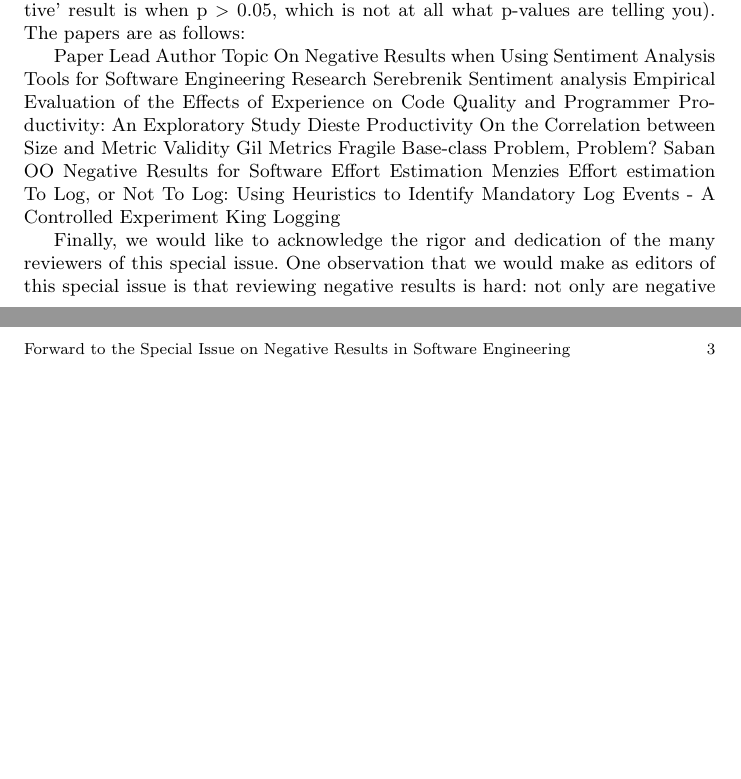
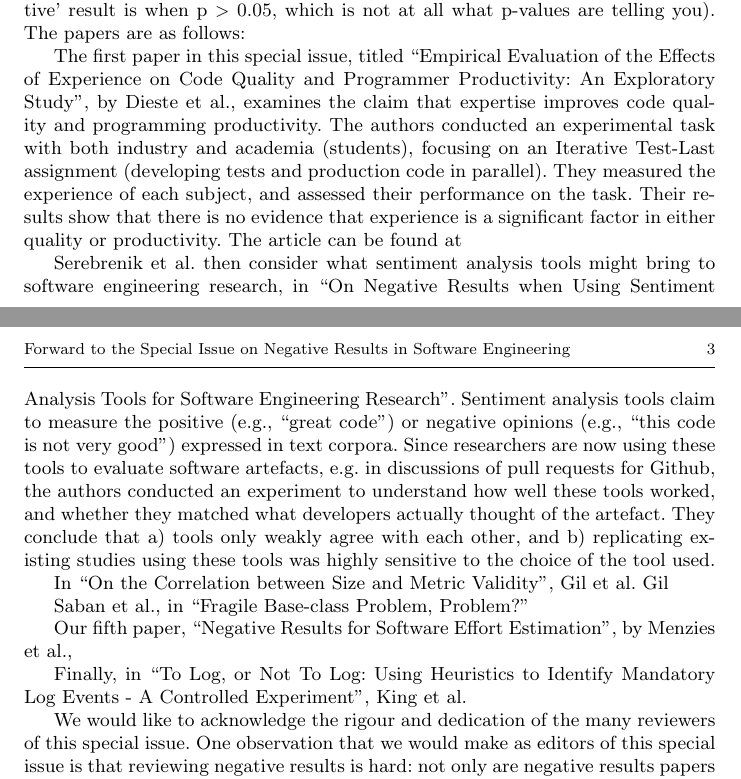
Before and after one commit to neilernst/neg-results, a LaTeX paper (neg-intro.tex): two parts of pages 2 and 3 of 3, joined at a grey line, cut so that both start at the same text, the shorter picture padded with empty space. The pictures show the PDF file neg-intro.pdf that the author committed with the source.

Commit message:
adds blurbs for 3/6 papers

```diff
--- a/neg-intro.tex
+++ b/neg-intro.tex
@@ -53,27 +54,23 @@ Indeed, negative results often come \emph{because} the investigation is so well
 
 \noindent\textbf{Summary of Papers} The six papers presented in this special issue cover a wide array of software engineering topics, and tend to tackle problems for which experimental approaches are more applicable. The topics range from experiments related to logging, the validity of metrics, and sentiment analysis through to productivity analysis, effort estimation and revisiting the fragile base class problem. We do not have any submissions reporting negative results using qualitative research approaches; we think this is partly because there is no such thing in a qualitative framework (vs. the erroneous but often-used ``p $<$ 0.5" approach, where a `negative' result is when p $>$ 0.05, which is not at all what p-values are telling you). The papers are as follows:
 
-On Negative Results when Using Sentiment Analysis Tools for Software Engineering Research
-Serebrenik
-Sentiment analysis
-Empirical Evaluation of the Effects of Experience on Code Quality and Programmer Productivity: An Exploratory Study
-Dieste
-Productivity
-On the Correlation between Size and Metric Validity
-Gil
-Metrics
-Fragile Base-class Problem, Problem?
-Sabané
-OO
-Negative Results for Software Effort Estimation
-Menzies
-Effort estimation
-To Log, or Not To Log: Using Heuristics to Identify Mandatory Log Events - A Controlled Experiment
-King
-Logging
+The first paper in this special issue, titled
+``Empirical Evaluation of the Effects of Experience on Code Quality and Programmer Productivity: An Exploratory Study", by Dieste et al., examines the claim that expertise improves code quality and programming productivity. The authors conducted  an experimental task with both industry and academia (students), focusing on an Iterative Test-Last assignment (developing tests and production code in parallel). They measured the experience of each subject, and assessed their performance on the task. Their results show that there is no evidence that experience is a significant factor in either quality or productivity. The article can be found at
+% issue details
 
-Finally, we would like to acknowledge the rigor and dedication of the many reviewers of this special issue. One observation that we would make as editors of this special issue is that reviewing negative results is hard: not only are negative results papers different from the norm, they require a different way of thinking and critiquing. In many cases, reviewing the papers was a collaborative effort between reviewer and editor, to try to ensure that the negative result was as clearly expressed as possible. We thank our open-minded reviewers for their support in this. We are also thankful to the Empirical Software Engineering Editors in Chief, Lionel Briand and Thomas Zimmermann, for their support, help and patience throughout the process of preparing this special issue.
+Serebrenik et al. then consider what sentiment analysis tools are bringing to software engineering research, in ``On Negative Results when Using Sentiment Analysis Tools for Software Engineering Research". Sentiment analysis tools claim to measure the positive (e.g., ``great code") or negative opinions (e.g., ``this code is not very good") expressed in text corpora. Since researchers are now using these tools to evaluate software artefacts, e.g. in discussions of pull requests for Github, the authors conducted an experiment to understand how well these tools worked, and whether they matched what developers actually thought of the artefact. They conclude that a) tools only weakly agree with each other, and b) replicating existing studies using these tools was highly sensitive to the choice of the tool used.
+
+In ``On the Correlation between Size and Metric Validity", Gil and Lalouche investigate the correlation between software metrics and code size (as measured in Source Lines of Code (SLOC)). Given the importance of software metrics in the field,  and in a nice example of replications providing multiple data points, similar studies were conducted earlier (see \cite{shepperd,herraiz}. This study adds more project data, but also examines the impact of both size and a given metric on external features, such as quality. They conclude that ``one has to either decouple the metrics from size or show that the external features themselves are not correlated with size'', since there is a strong correlation between metric and size.
+
+Sabané et al., in ``Fragile Base-class Problem, Problem?",
+
+Our fifth paper,
+``Negative Results for Software Effort Estimation", by Menzies et al.,
+
+Finally, in
+``To Log, or Not To Log: Using Heuristics to Identify Mandatory Log Events - A Controlled Experiment", King et al.
+
+We would like to acknowledge the rigour and dedication of the many reviewers of this special issue. One observation that we would make as editors of this special issue is that reviewing negative results is hard: not only are negative results papers different from the norm, they require a different way of thinking and critiquing. In many cases, reviewing the papers was a collaborative effort between reviewer and editor, to try to ensure that the negative result was as clearly expressed as possible. We thank our open-minded reviewers for their support in this. We are also thankful to the Empirical Software Engineering Editors in Chief, Lionel Briand and Thomas Zimmermann, for their support, help and patience throughout the process of preparing this special issue.
 
 \begin{thebibliography}{}
 
-\bibitem{tichy} Tichy, Walter F., ``Hints for Reviewing Empirical Work in Software Engineering", Empirical Software Engineering, 5, 309--312 (2000).
@@ -80,8 +82,12 @@ Finally, we would like to acknowledge the rigor and dedication of the many revie
 
 \bibitem{glass} Glass, Robert L., ``Facts and fallacies of software engineering", Addison-Wesley (2012).
 
-\bibitem{bossavit} Bossavit, Laurent, ``The Leprechauns of Software Engineering: How folklore turns into fact and what to do about it", LeanPub (2015).
+\bibitem{herraiz} Herraiz, I., Gonzalez-Barahona, J.M., Robles, G.: Towards a theoretical model for software growth. In: Proceedings of the
+Fourth International Workshop on Mining Software Repositories,  (2007)
+
+% \bibitem{prasad} Prasad Patil, Roger D. Peng, and Jeffrey T. Leek, ``What Should Researchers Expect When They Replicate Studies? A Statistical View of Replicability in Psychological Science", Perspectives on Psychological Science 11(4) 539-544
+
+% \bibitem{LAEW} Jonathan Lung, Jorge Aranda, Steve M. Easterbrook, Gregory V. Wilson: ``On the difficulty of replicating human subjects studies in software engineering". International Conference on Software Engineering, 191--200 (2008)
 
 \bibitem{ries} Ries, Eric, ``The Lean Startup", Crown Publishing Group (2014).
 
-\bibitem{gelman} Andrew Gelman and J. Carlin. ``Beyond power calculations: Assessing type S (sign) and type M (magnitude) errors". Perspectives on Psychological Science, 9:641–651, (2014)
@@ -93,4 +98,3 @@ Finally, we would like to acknowledge the rigor and dedication of the many revie
-\bibitem{FH} Ferguson, Christopher and Moritz Heene, ``A Vast Graveyard of Undead Theories: Publication Bias and Psychological Science's Aversion to the Null",  Perspectives on Psychological Science, 7(6) pp. 555-561 doi: 10.1177/1745691612459059 (2012)
 \end{thebibliography}
 
 \end{document}
```
Also changed, not shown: neg-intro.pdf, neg-intro.tex (15 more changed lines).
